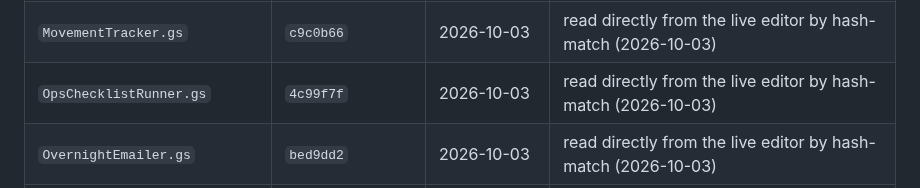
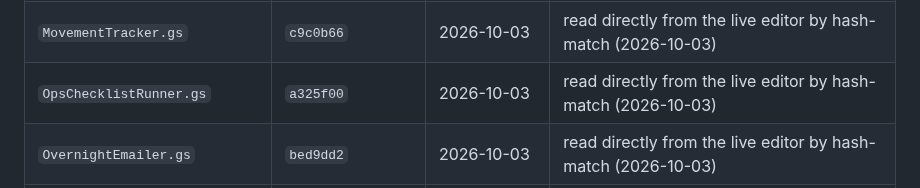
Before and after one commit to snehilchhimwal-stack/leads-dashboard, a Markdown page: docs/STALENESS_TRACKER.md, the part around the change. GitHub-like rendering.

Commit message:
Deploy register: OpsChecklistRunner.gs confirmed live (a325f00)
Pasted the Part 4 stale-dashboard-tab checker into the live Apps
Script editor via match-live-gs.py --push, SHA-verified before/after
and re-confirmed on a fresh page reload. All 13 production .gs files
now match HEAD.

Co-Authored-By: Claude Sonnet 5 <noreply@anthropic.com>

```diff
--- a/docs/STALENESS_TRACKER.md
+++ b/docs/STALENESS_TRACKER.md
@@ -99,7 +99,7 @@ snippet text itself is the same every time — only the embedded payload changes
 | `InteractionHistoryLogger.gs` | `c9c0b66` | 2026-10-03 | read directly from the live editor by hash-match (2026-10-03) |
 | `LeadFollowupsStaleness.gs` | `6e4c904` | 2026-10-03 | read directly from the live editor by hash-match (2026-10-03) |
 | `MovementTracker.gs` | `c9c0b66` | 2026-10-03 | read directly from the live editor by hash-match (2026-10-03) |
-| `OpsChecklistRunner.gs` | `4c99f7f` | 2026-10-03 | read directly from the live editor by hash-match (2026-10-03) |
+| `OpsChecklistRunner.gs` | `a325f00` | 2026-10-03 | read directly from the live editor by hash-match (2026-10-03) |
 | `OvernightEmailer.gs` | `bed9dd2` | 2026-10-03 | read directly from the live editor by hash-match (2026-10-03) |
 | `RmHierarchy.gs` | `ca7802c` | 2026-10-03 | read directly from the live editor by hash-match (2026-10-03) |
 | `SlaEngine.gs` | `20cfec4` | 2026-10-03 | read directly from the live editor by hash-match (2026-10-03) |
```
